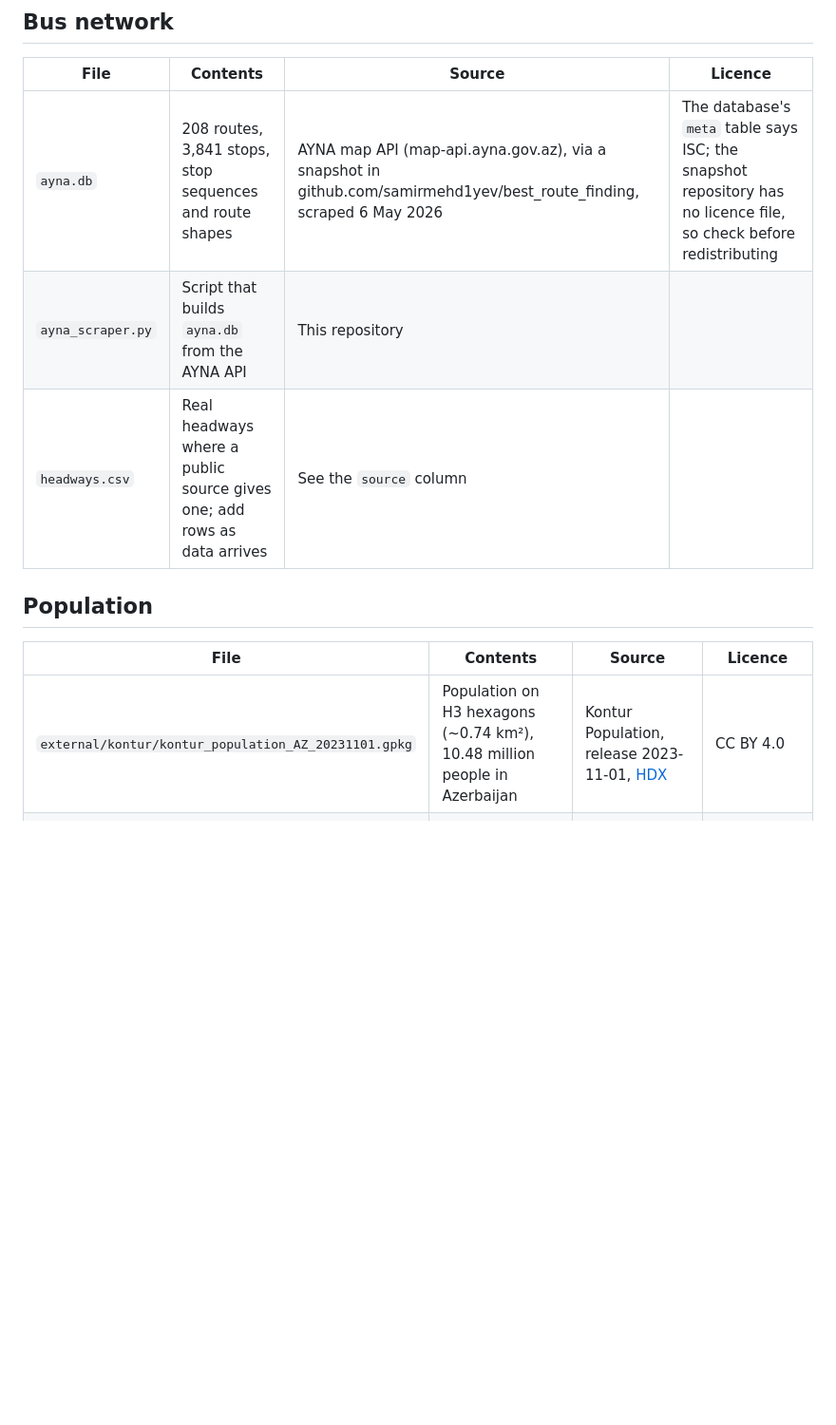
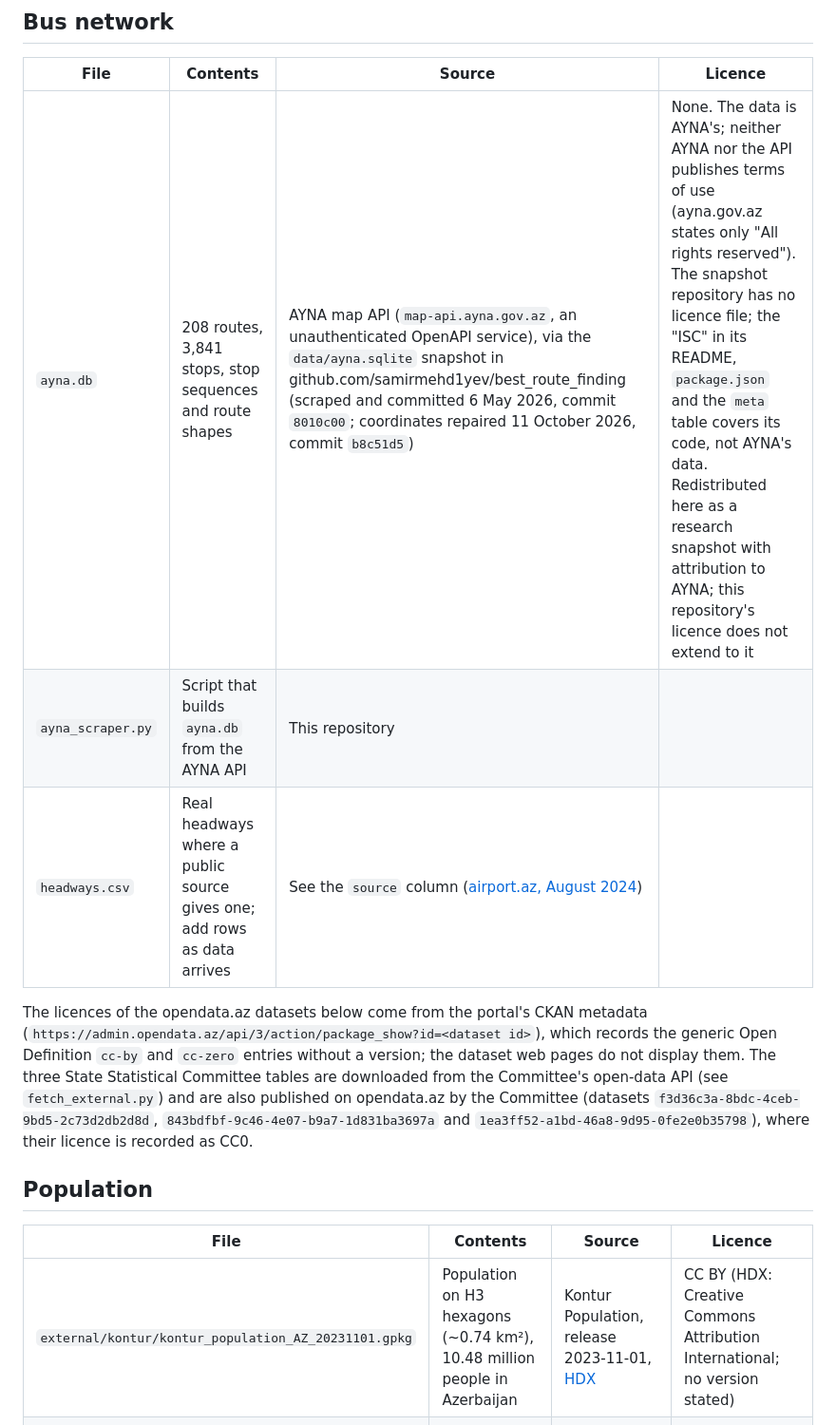
Before and after one commit to ismatsamadov/route_efficiency, a Markdown page: data/SOURCES.md, the part around the change. Shown at 95% size. Drawn GitHub-style; blank space fills up the shorter version.

Commit message:
Record the licence and provenance of every dataset

```diff
--- a/data/SOURCES.md
+++ b/data/SOURCES.md
@@ -9,15 +9,24 @@ unless noted.
 
 | File | Contents | Source | Licence |
 |---|---|---|---|
-| `ayna.db` | 208 routes, 3,841 stops, stop sequences and route shapes | AYNA map API (map-api.ayna.gov.az), via a snapshot in github.com/samirmehd1yev/best_route_finding, scraped 6 May 2026 | The database's `meta` table says ISC; the snapshot repository has no licence file, so check before redistributing |
+| `ayna.db` | 208 routes, 3,841 stops, stop sequences and route shapes | AYNA map API (`map-api.ayna.gov.az`, an unauthenticated OpenAPI service), via the `data/ayna.sqlite` snapshot in github.com/samirmehd1yev/best_route_finding (scraped and committed 6 May 2026, commit `8010c00`; coordinates repaired 11 October 2026, commit `b8c51d5`) | None. The data is AYNA's; neither AYNA nor the API publishes terms of use (ayna.gov.az states only "All rights reserved"). The snapshot repository has no licence file; the "ISC" in its README, `package.json` and the `meta` table covers its code, not AYNA's data. Redistributed here as a research snapshot with attribution to AYNA; this repository's licence does not extend to it |
 | `ayna_scraper.py` | Script that builds `ayna.db` from the AYNA API | This repository | |
-| `headways.csv` | Real headways where a public source gives one; add rows as data arrives | See the `source` column | |
+| `headways.csv` | Real headways where a public source gives one; add rows as data arrives | See the `source` column ([airport.az, August 2024](https://www.airport.az/en/press-release/h1-airport-express-route-will-now-operate-24-7-for-the-convenience-of-passengers/)) | |
+
+The licences of the opendata.az datasets below come from the portal's CKAN metadata
+(`https://admin.opendata.az/api/3/action/package_show?id=<dataset id>`), which records
+the generic Open Definition `cc-by` and `cc-zero` entries without a version; the dataset
+web pages do not display them. The three State Statistical Committee tables are
+downloaded from the Committee's open-data API (see `fetch_external.py`) and are also
+published on opendata.az by the Committee (datasets `f3d36c3a-8bdc-4ceb-9bd5-2c73d2db2d8d`,
+`843bdfbf-9c46-4e07-b9a7-1d831ba3697a` and `1ea3ff52-a1bd-46a8-9d95-0fe2e0b35798`), where
+their licence is recorded as CC0.
 
 ## Population
 
 | File | Contents | Source | Licence |
 |---|---|---|---|
-| `external/kontur/kontur_population_AZ_20231101.gpkg` | Population on H3 hexagons (~0.74 km²), 10.48 million people in Azerbaijan | Kontur Population, release 2023-11-01, [HDX](https://data.humdata.org/dataset/kontur-population-azerbaijan) | CC BY 4.0 |
+| `external/kontur/kontur_population_AZ_20231101.gpkg` | Population on H3 hexagons (~0.74 km²), 10.48 million people in Azerbaijan | Kontur Population, release 2023-11-01, [HDX](https://data.humdata.org/dataset/kontur-population-azerbaijan) | CC BY (HDX: Creative Commons Attribution International; no version stated) |
 | `external/stat/population_by_district_2026.xls` | Official population by city and district, 1 January 2026 | State Statistical Committee, [table 1.15](https://www.stat.gov.az/source/demoqraphy/en/001_15en.xls) | Official statistics; no licence stated |
 
 ## Ridership and travel
```
Also changed, not shown: docs/data.md (+18 -4 lines).
